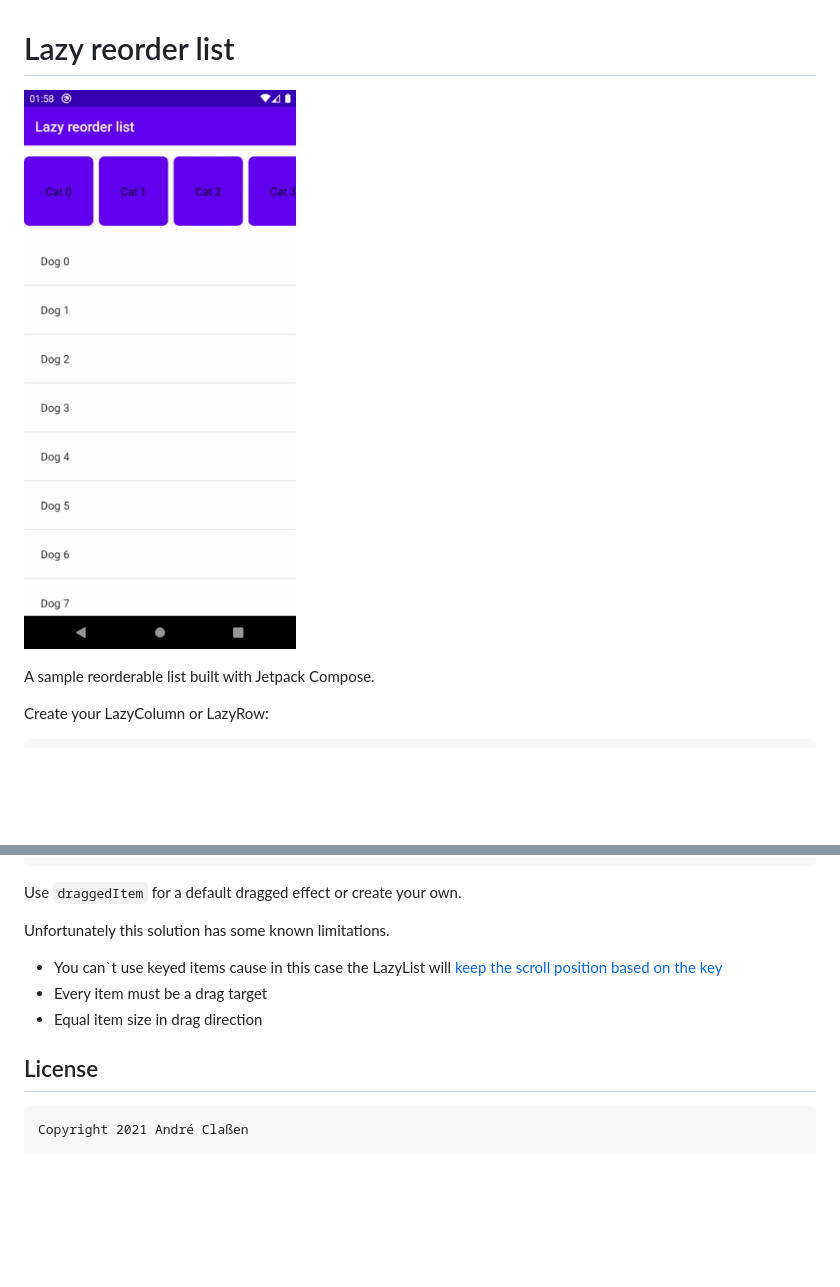
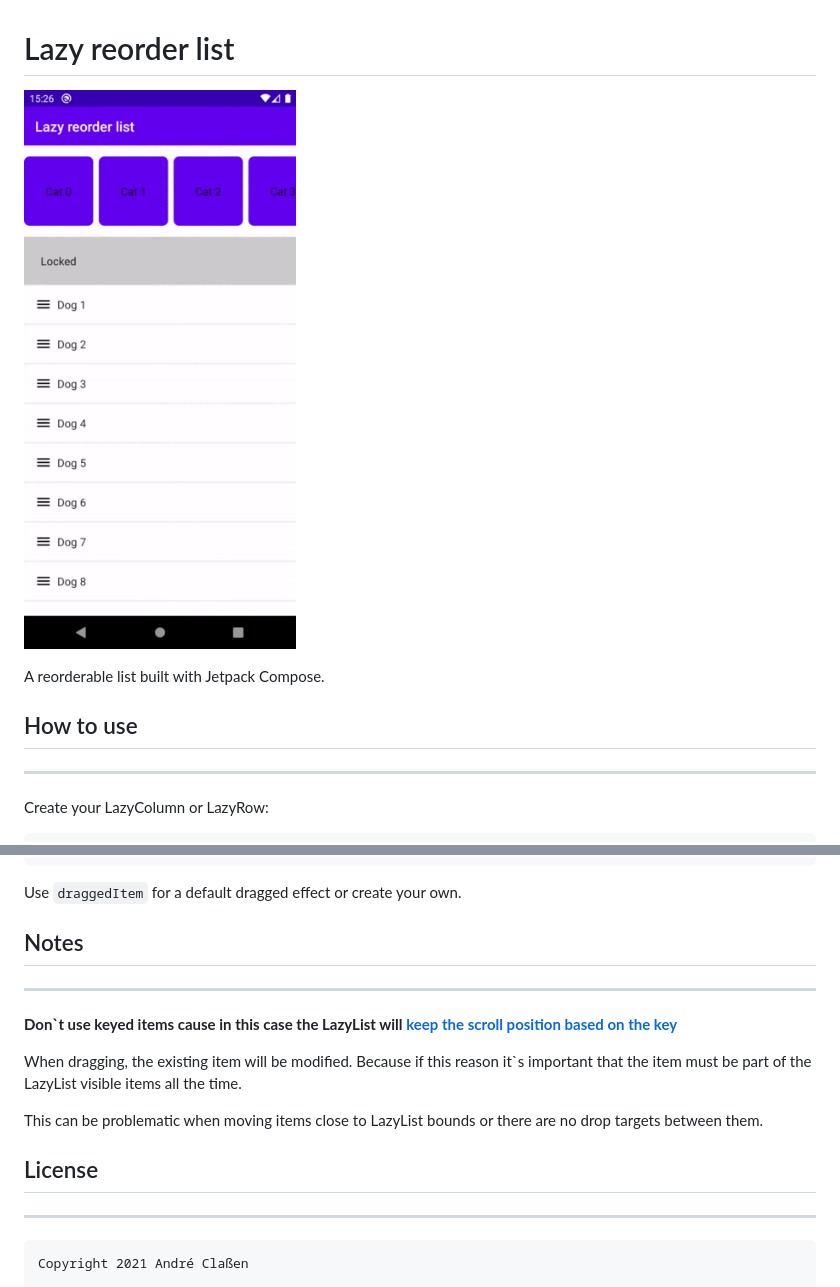
Before and after one commit to aclassen/ComposeReorderable, a Markdown page: README.md, 2 parts joined by grey strips. Rendered like a GitHub page; pictures changed too: readme/sample.gif; blank space fills up the shorter version.

````diff
--- a/README.md
+++ b/README.md
@@ -1,9 +1,10 @@
 # Lazy reorder list
 ![Sample](readme/sample.gif)
 
-A sample reorderable list built with Jetpack Compose.
+A reorderable list built with Jetpack Compose.
 
-
+## How to use
+------------
 Create your LazyColumn or LazyRow:
 
 ```
@@ -30,17 +31,17 @@ itemsIndexed(items) { idx, item ->
 }
 ```
 Use `draggedItem` for a default dragged effect or create your own.
+## Notes
+------------
+**Don`t use keyed items cause in this case the LazyList will [keep the scroll position based on the key](https://developer.android.com/reference/kotlin/androidx/compose/foundation/lazy/package-summary#(androidx.compose.foundation.lazy.LazyListScope).items(kotlin.collections.List,kotlin.Function1,kotlin.Function2))**
 
-Unfortunately this solution has some known limitations.
+When dragging, the existing item will be modified.
+Because if this reason it`s important that the item must be part of the LazyList visible items all the time.
 
-* You can`t use keyed items cause in this case the LazyList will [keep the scroll position based on the key](https://developer.android.com/reference/kotlin/androidx/compose/foundation/lazy/package-summary#(androidx.compose.foundation.lazy.LazyListScope).items(kotlin.collections.List,kotlin.Function1,kotlin.Function2))
-* Every item must be a drag target
-* Equal item size in drag direction
-
-
-
+This can be problematic when moving items close to LazyList bounds or there are no drop targets between them.
 
 ## License
+------------
 ```
 Copyright 2021 André Claßen
 
````
Also changed, not shown: 6 other files.
